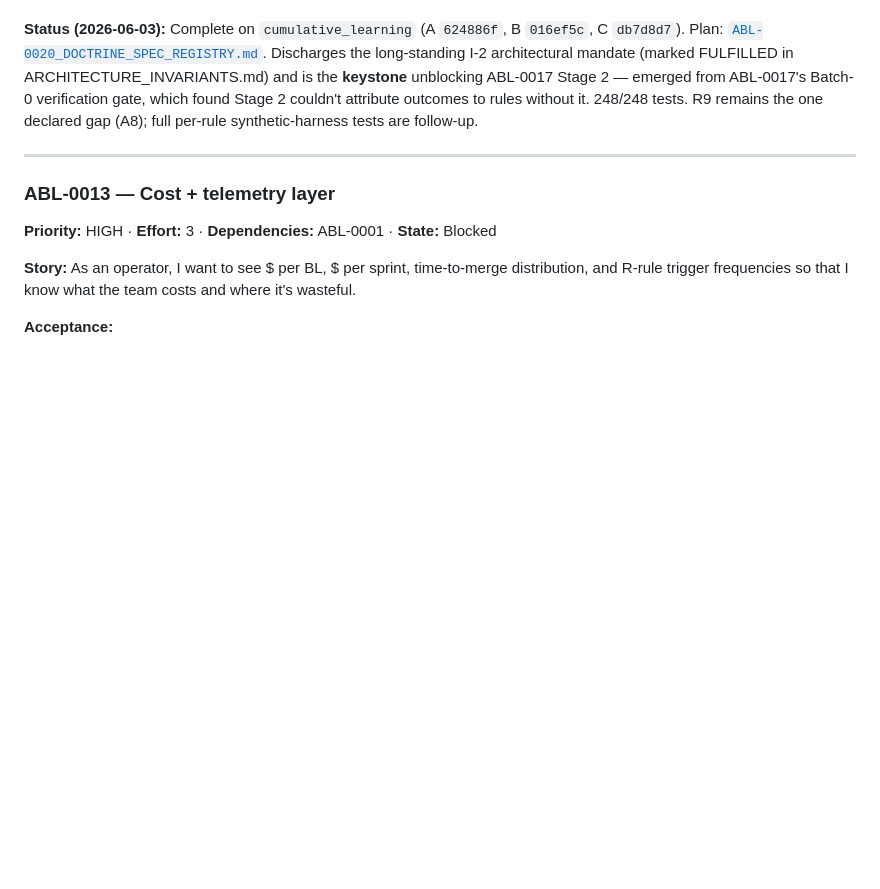
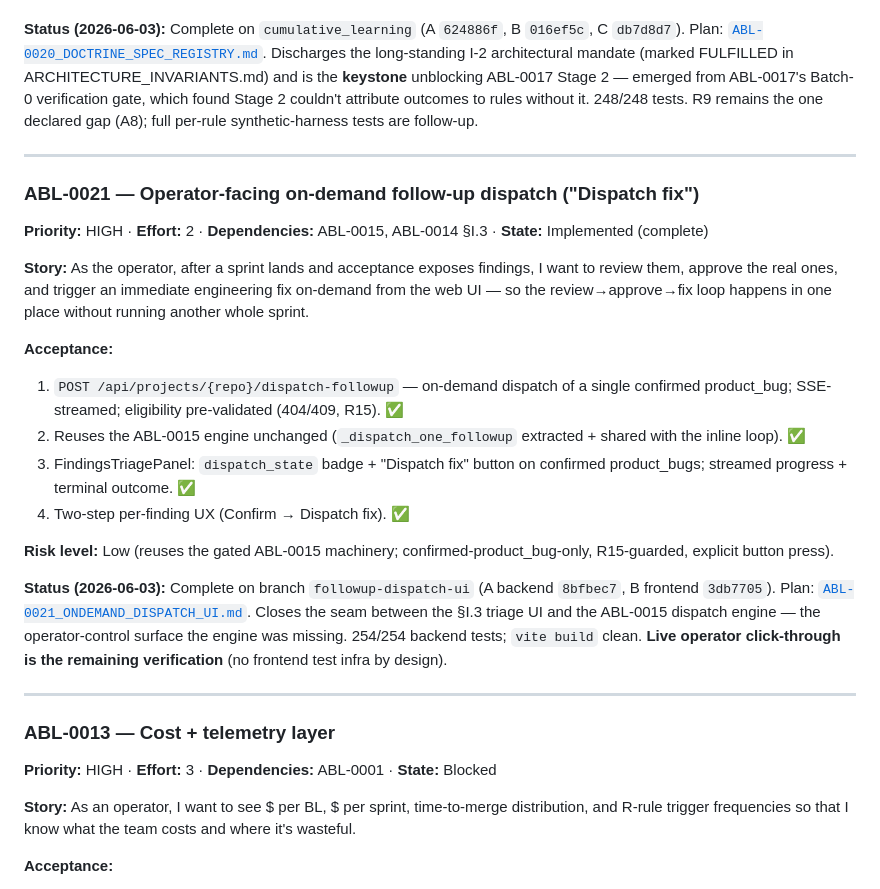
Before and after one commit to eugene-goldberg/agentic-skills, a Markdown page: BACKLOG.md, the part around the change. GitHub-like rendering; blank space fills up the shorter version.

```diff
--- a/BACKLOG.md
+++ b/BACKLOG.md
@@ -326,6 +326,29 @@ are follow-up.
 
 ---
 
+### ABL-0021 — Operator-facing on-demand follow-up dispatch ("Dispatch fix")
+**Priority:** HIGH · **Effort:** 2 · **Dependencies:** ABL-0015, ABL-0014 §I.3 · **State:** Implemented (complete)
+
+**Story:** As the operator, after a sprint lands and acceptance exposes findings, I want to review them, approve the real ones, and trigger an immediate engineering fix on-demand from the web UI — so the review→approve→fix loop happens in one place without running another whole sprint.
+
+**Acceptance:**
+1. `POST /api/projects/{repo}/dispatch-followup` — on-demand dispatch of a single confirmed product_bug; SSE-streamed; eligibility pre-validated (404/409, R15). ✅
+2. Reuses the ABL-0015 engine unchanged (`_dispatch_one_followup` extracted + shared with the inline loop). ✅
+3. FindingsTriagePanel: `dispatch_state` badge + "Dispatch fix" button on confirmed product_bugs; streamed progress + terminal outcome. ✅
+4. Two-step per-finding UX (Confirm → Dispatch fix). ✅
+
+**Risk level:** Low (reuses the gated ABL-0015 machinery; confirmed-product_bug-only, R15-guarded, explicit button press).
+
+**Status (2026-06-03):** Complete on branch `followup-dispatch-ui`
+(A backend `8bfbec7`, B frontend `3db7705`). Plan:
+[`ABL-0021_ONDEMAND_DISPATCH_UI.md`](ABL-0021_ONDEMAND_DISPATCH_UI.md).
+Closes the seam between the §I.3 triage UI and the ABL-0015 dispatch engine
+— the operator-control surface the engine was missing. 254/254 backend
+tests; `vite build` clean. **Live operator click-through is the remaining
+verification** (no frontend test infra by design).
+
+---
+
 ### ABL-0013 — Cost + telemetry layer
 **Priority:** HIGH · **Effort:** 3 · **Dependencies:** ABL-0001 · **State:** Blocked
 
```
Also changed, not shown: CLAUDE.md (+1 -0 lines), CONTINUATION_PROMPT.md (+123 -136 lines).
